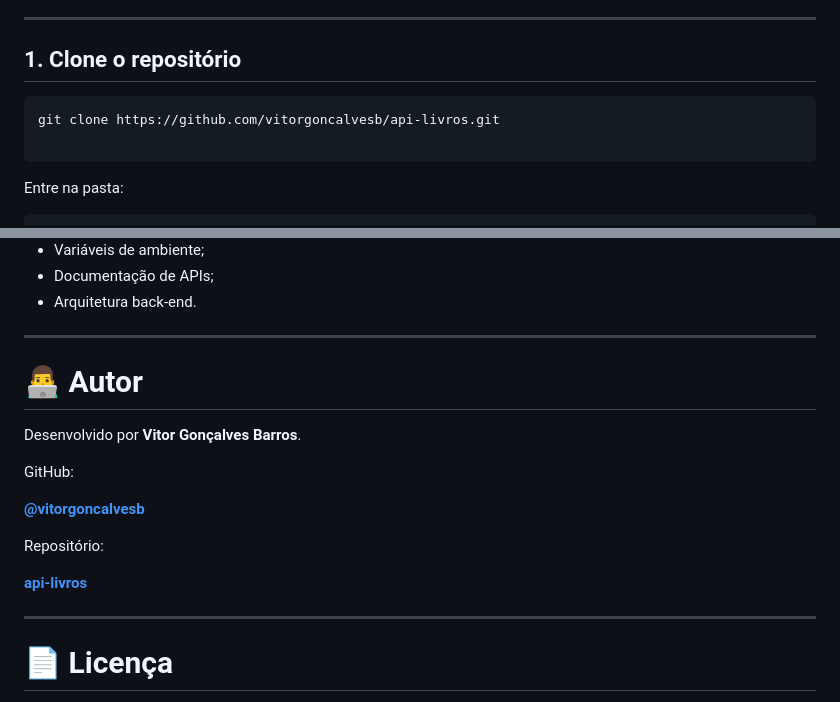
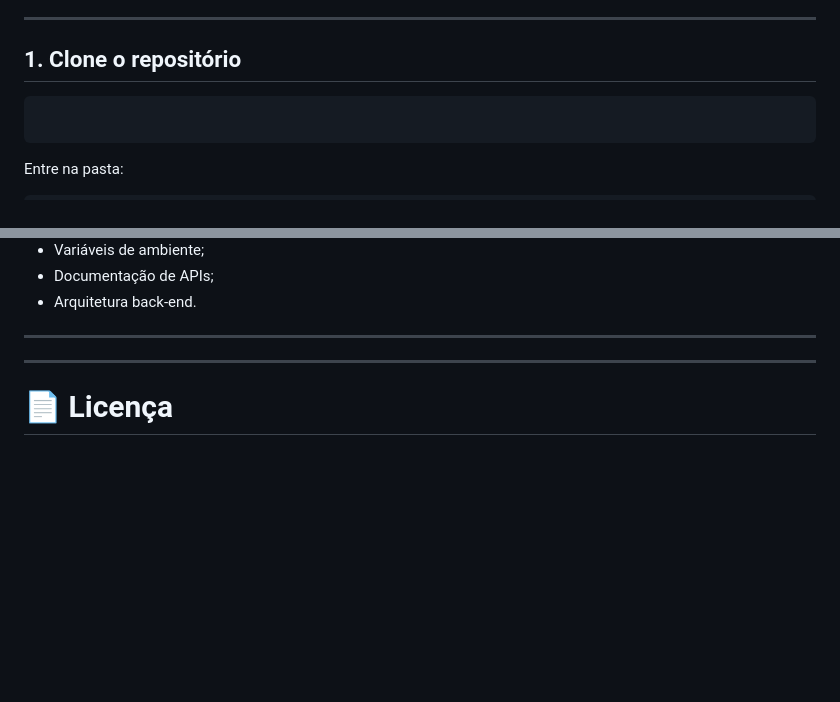
Before and after one commit to gmorettirib/api-livros, a Markdown page: README.md, 2 parts joined by grey strips. Rendered like a GitHub page; blank space fills up the shorter version.

````diff
--- a/README.md
+++ b/README.md
@@ -427,7 +427,6 @@ Antes de executar o projeto, tenha instalado:
 ## 1. Clone o repositório
 
 ```bash
-git clone https://github.com/vitorgoncalvesb/api-livros.git
 
 ```
 
@@ -747,17 +746,6 @@ Entre os principais conceitos trabalhados estão:
 
 ---
 
-# 👨‍💻 Autor
-
-Desenvolvido por **Vitor Gonçalves Barros**.
-
-GitHub:
-
-[**@vitorgoncalvesb**](https://github.com/vitorgoncalvesb)
-
-Repositório:
-
-[**api-livros**](https://github.com/vitorgoncalvesb/api-livros)
 
 ---
 
````
